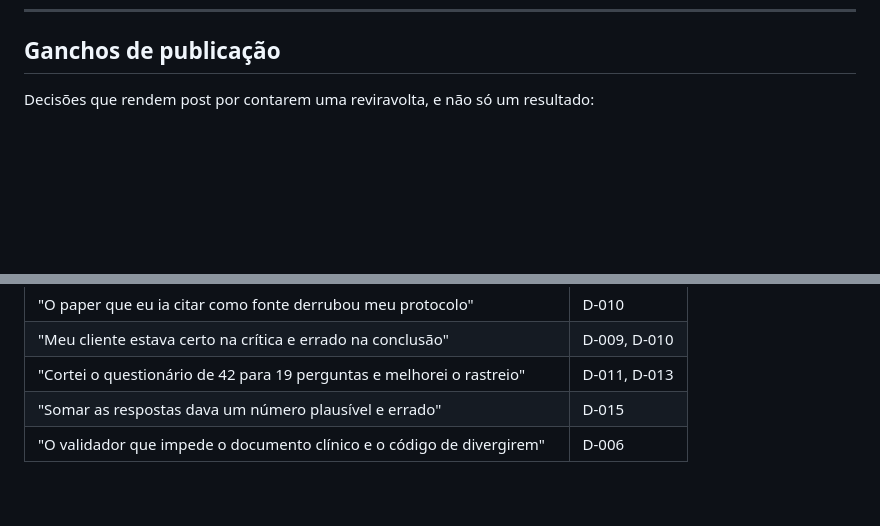
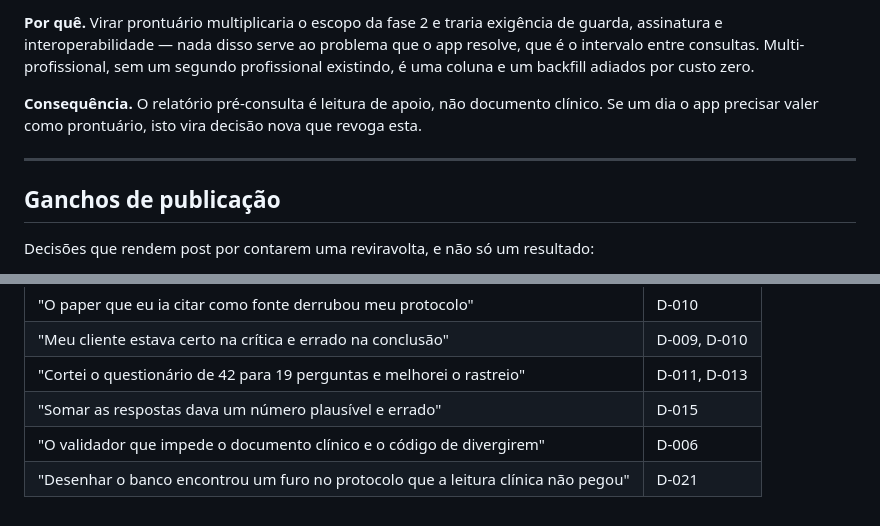
Before and after one commit to taramelli13/intervalo, a Markdown page: DECISOES.md, 2 parts joined by grey strips. GitHub-like rendering; blank space fills up the shorter version.

```diff
--- a/DECISOES.md
+++ b/DECISOES.md
@@ -243,3 +289,9 @@ Convenção: entrada nova vai no fim, nunca se reescreve entrada antiga. Se uma
+**Por quê.** Virar prontuário multiplicaria o escopo da fase 2 e traria exigência de guarda, assinatura e interoperabilidade — nada disso serve ao problema que o app resolve, que é o intervalo entre consultas. Multi-profissional, sem um segundo profissional existindo, é uma coluna e um backfill adiados por custo zero.
+
+**Consequência.** O relatório pré-consulta é leitura de apoio, não documento clínico. Se um dia o app precisar valer como prontuário, isto vira decisão nova que revoga esta.
+
+---
+
 ## Ganchos de publicação
 
 Decisões que rendem post por contarem uma reviravolta, e não só um resultado:
@@ -253,3 +305,4 @@ Decisões que rendem post por contarem uma reviravolta, e não só um resultado:
 | "Cortei o questionário de 42 para 19 perguntas e melhorei o rastreio" | D-011, D-013 |
 | "Somar as respostas dava um número plausível e errado" | D-015 |
 | "O validador que impede o documento clínico e o código de divergirem" | D-006 |
+| "Desenhar o banco encontrou um furo no protocolo que a leitura clínica não pegou" | D-021 |
```
Also changed, not shown: other parts of DECISOES.md (+46 -0 lines), README.md (+3 -2 lines), ROADMAP.md (+4 -2 lines).
